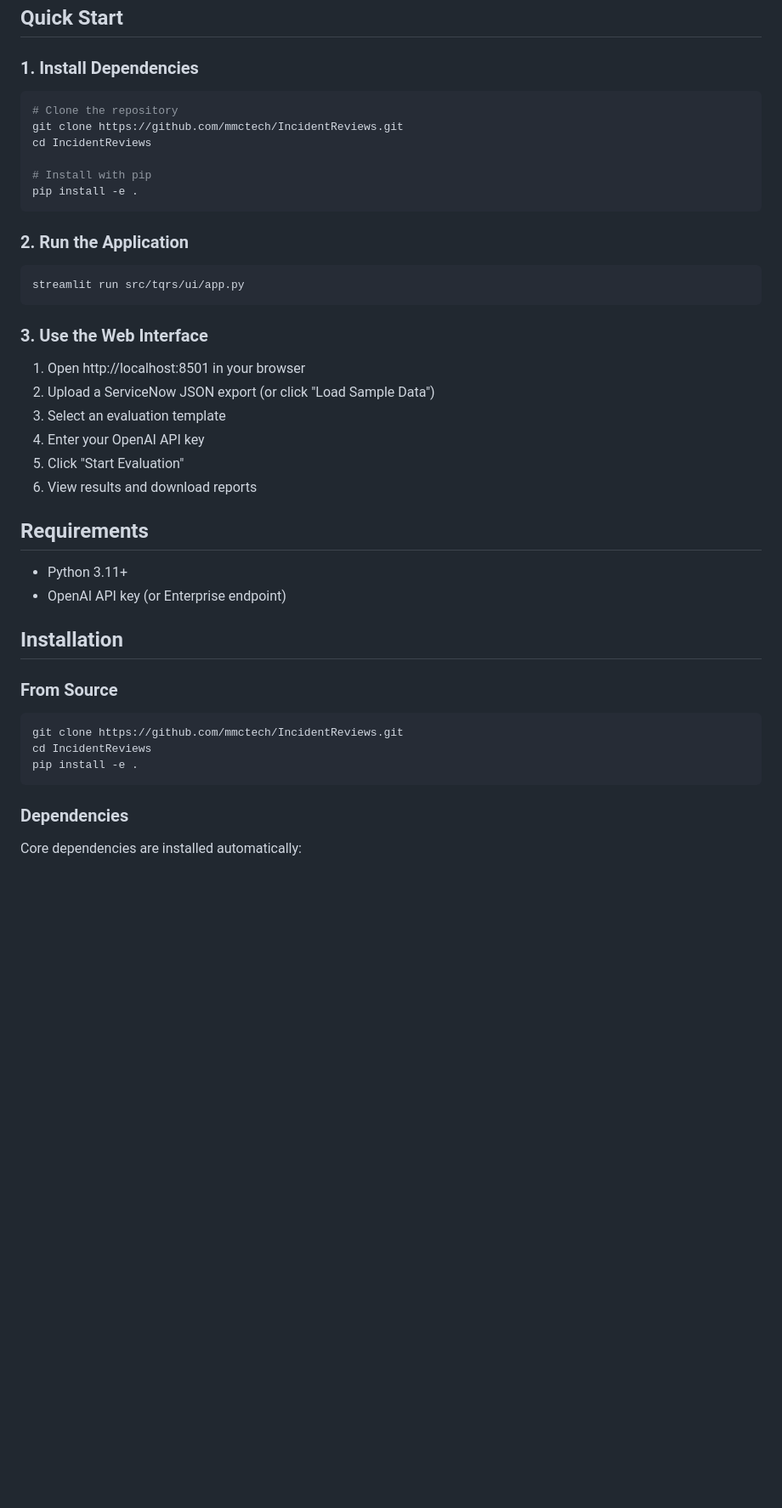
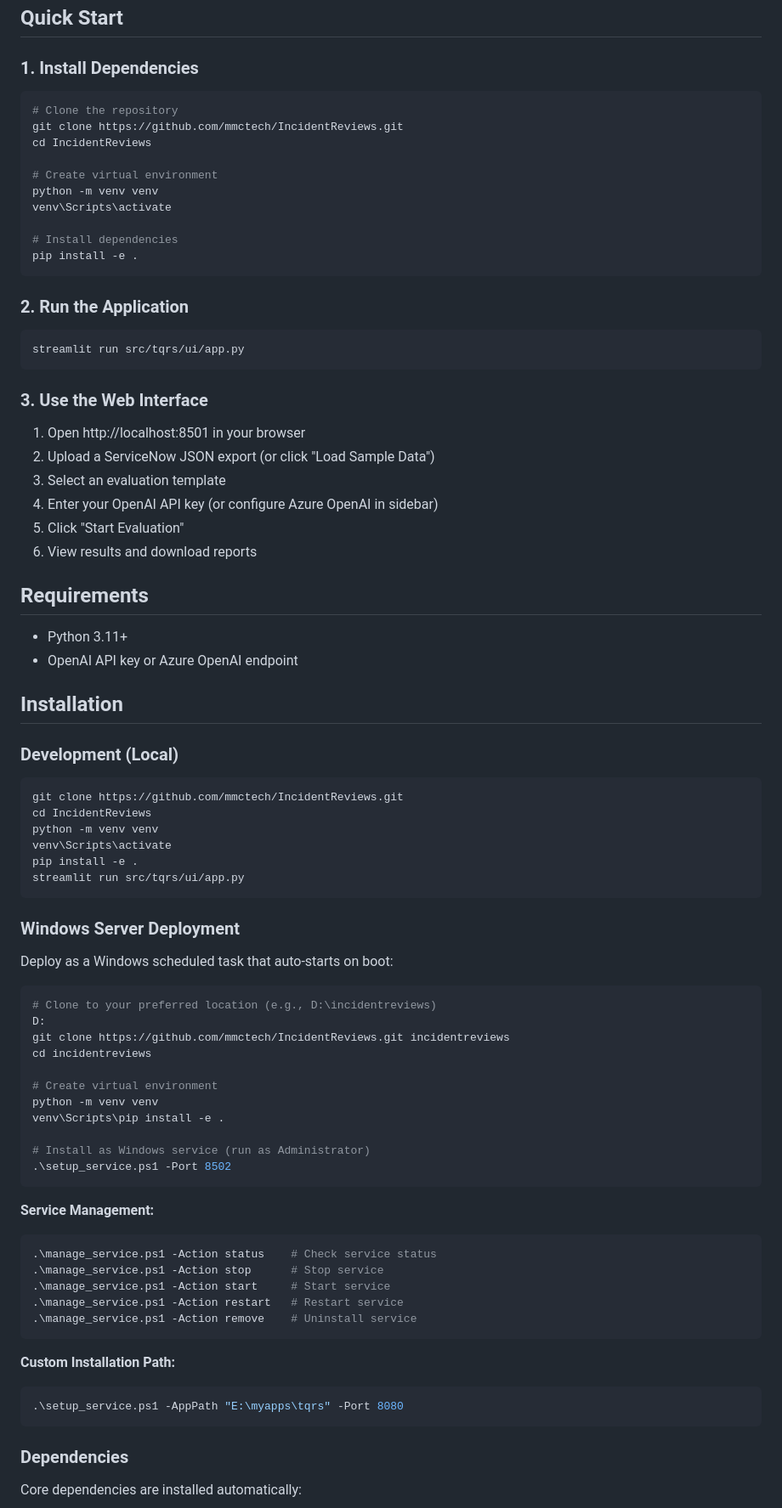
Before and after one commit to SamuraiJenkinz/onsitereview, a Markdown page: README.md, the part around one of its changes. Shown at 85% size. Drawn GitHub-style; blank space fills up the shorter version.

Commit message:
docs: update README with venv and Windows service deployment steps

````diff
--- a/README.md
+++ b/README.md
@@ -15,18 +15,22 @@ AI-powered ServiceNow ticket quality review system that automates the evaluation
 
 ### 1. Install Dependencies
 
-```bash
+```powershell
 # Clone the repository
 git clone https://github.com/mmctech/IncidentReviews.git
 cd IncidentReviews
 
-# Install with pip
+# Create virtual environment
+python -m venv venv
+venv\Scripts\activate
+
+# Install dependencies
 pip install -e .
 ```
 
 ### 2. Run the Application
 
-```bash
+```powershell
 streamlit run src/tqrs/ui/app.py
 ```
 
@@ -35,23 +39,60 @@ streamlit run src/tqrs/ui/app.py
 1. Open http://localhost:8501 in your browser
 2. Upload a ServiceNow JSON export (or click "Load Sample Data")
 3. Select an evaluation template
-4. Enter your OpenAI API key
+4. Enter your OpenAI API key (or configure Azure OpenAI in sidebar)
 5. Click "Start Evaluation"
 6. View results and download reports
 
 ## Requirements
 
 - Python 3.11+
-- OpenAI API key (or Enterprise endpoint)
+- OpenAI API key or Azure OpenAI endpoint
 
 ## Installation
 
-### From Source
+### Development (Local)
 
-```bash
+```powershell
 git clone https://github.com/mmctech/IncidentReviews.git
 cd IncidentReviews
+python -m venv venv
+venv\Scripts\activate
 pip install -e .
+streamlit run src/tqrs/ui/app.py
+```
+
+### Windows Server Deployment
+
+Deploy as a Windows scheduled task that auto-starts on boot:
+
+```powershell
+# Clone to your preferred location (e.g., D:\incidentreviews)
+D:
+git clone https://github.com/mmctech/IncidentReviews.git incidentreviews
+cd incidentreviews
+
+# Create virtual environment
+python -m venv venv
+venv\Scripts\pip install -e .
+
+# Install as Windows service (run as Administrator)
+.\setup_service.ps1 -Port 8502
+```
+
+**Service Management:**
+
+```powershell
+.\manage_service.ps1 -Action status    # Check service status
+.\manage_service.ps1 -Action stop      # Stop service
+.\manage_service.ps1 -Action start     # Start service
+.\manage_service.ps1 -Action restart   # Restart service
+.\manage_service.ps1 -Action remove    # Uninstall service
+```
+
+**Custom Installation Path:**
+
+```powershell
+.\setup_service.ps1 -AppPath "E:\myapps\tqrs" -Port 8080
 ```
 
 ### Dependencies
````
Also changed, not shown: other parts of README.md (+13 -25 lines).
